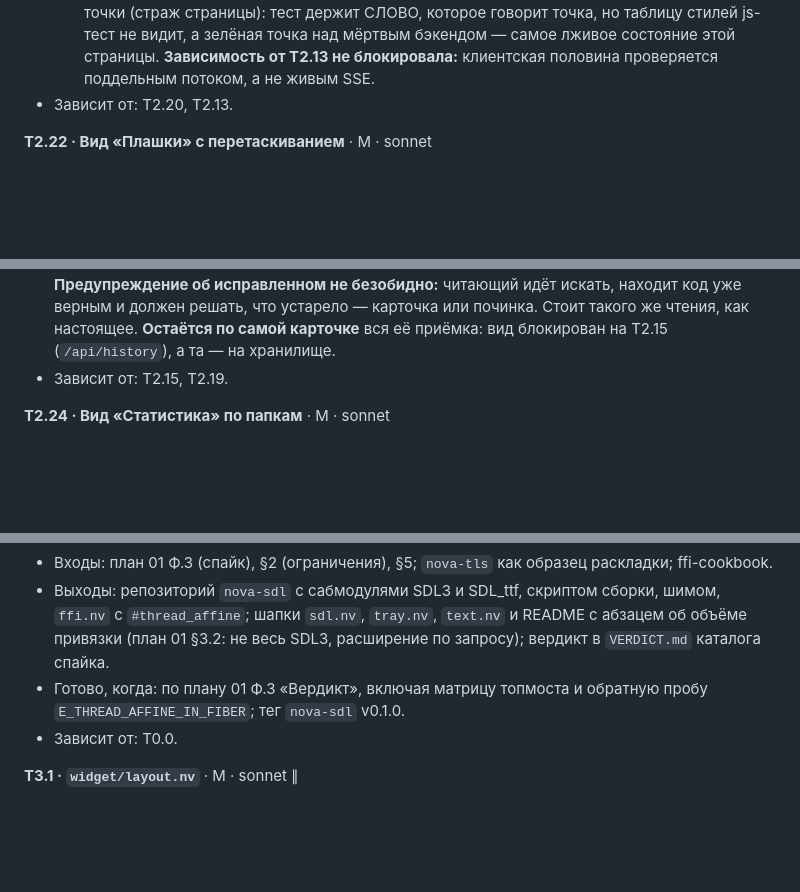
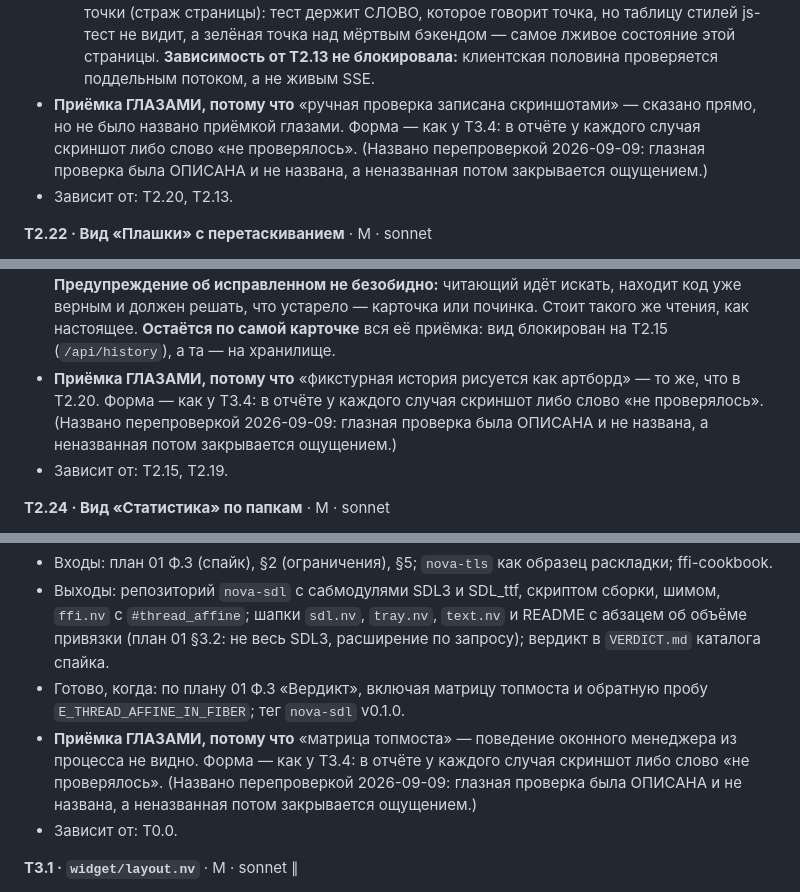
Before and after one commit to unitcraft/claude-limits, a Markdown page: docs/plans/01.5-work-breakdown.md, 3 parts joined by grey strips. Drawn GitHub-style; blank space fills up the shorter version.

```diff
--- a/docs/plans/01.5-work-breakdown.md
+++ b/docs/plans/01.5-work-breakdown.md
@@ -864,6 +867,7 @@
   зелёная точка над мёртвым бэкендом — самое лживое состояние этой страницы.
   **Зависимость от T2.13 не блокировала:** клиентская половина проверяется поддельным
   потоком, а не живым SSE.
+- **Приёмка ГЛАЗАМИ, потому что** «ручная проверка записана скриншотами» — сказано прямо, но не было названо приёмкой глазами. Форма — как у T3.4: в отчёте у каждого случая скриншот либо слово «не проверялось». (Названо перепроверкой 2026-09-09: глазная проверка была ОПИСАНА и не названа, а неназванная потом закрывается ощущением.)
 - Зависит от: T2.20, T2.13.
 
 **T2.22 · Вид «Плашки» с перетаскиванием** · M · sonnet
@@ -926,6 +930,7 @@
   же чтения, как настоящее.
   **Остаётся по самой карточке** вся её приёмка: вид блокирован на T2.15
   (`/api/history`), а та — на хранилище.
+- **Приёмка ГЛАЗАМИ, потому что** «фикстурная история рисуется как артборд» — то же, что в T2.20. Форма — как у T3.4: в отчёте у каждого случая скриншот либо слово «не проверялось». (Названо перепроверкой 2026-09-09: глазная проверка была ОПИСАНА и не названа, а неназванная потом закрывается ощущением.)
 - Зависит от: T2.15, T2.19.
 
 **T2.24 · Вид «Статистика» по папкам** · M · sonnet
@@ -1018,6 +1023,7 @@
   01 §3.2: не весь SDL3, расширение по запросу); вердикт в `VERDICT.md` каталога спайка.
 - Готово, когда: по плану 01 Ф.3 «Вердикт», включая матрицу топмоста и обратную пробу
   `E_THREAD_AFFINE_IN_FIBER`; тег `nova-sdl` v0.1.0.
+- **Приёмка ГЛАЗАМИ, потому что** «матрица топмоста» — поведение оконного менеджера из процесса не видно. Форма — как у T3.4: в отчёте у каждого случая скриншот либо слово «не проверялось». (Названо перепроверкой 2026-09-09: глазная проверка была ОПИСАНА и не названа, а неназванная потом закрывается ощущением.)
 - Зависит от: T0.0.
 
 **T3.1 · `widget/layout.nv`** · M · sonnet ∥
```
Also changed, not shown: other parts of docs/plans/01.5-work-breakdown.md (+5 -0 lines).
